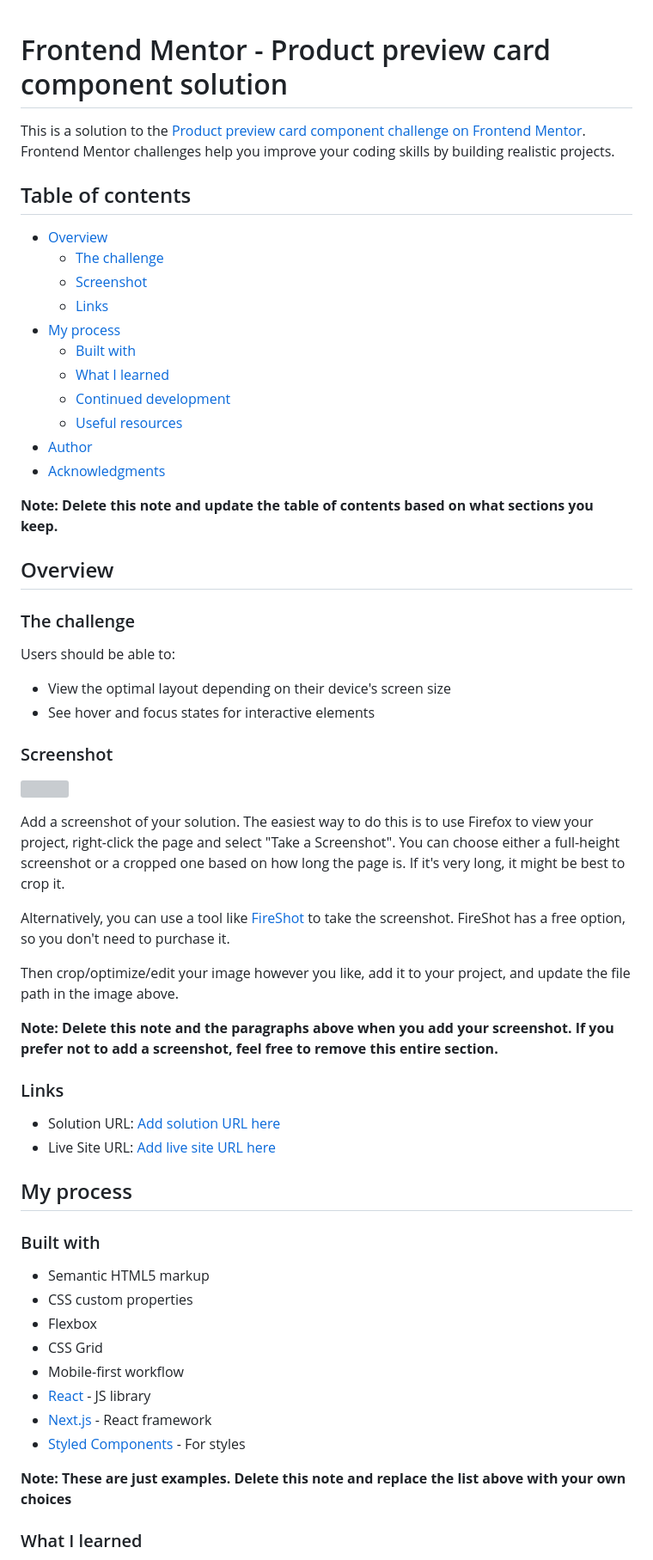
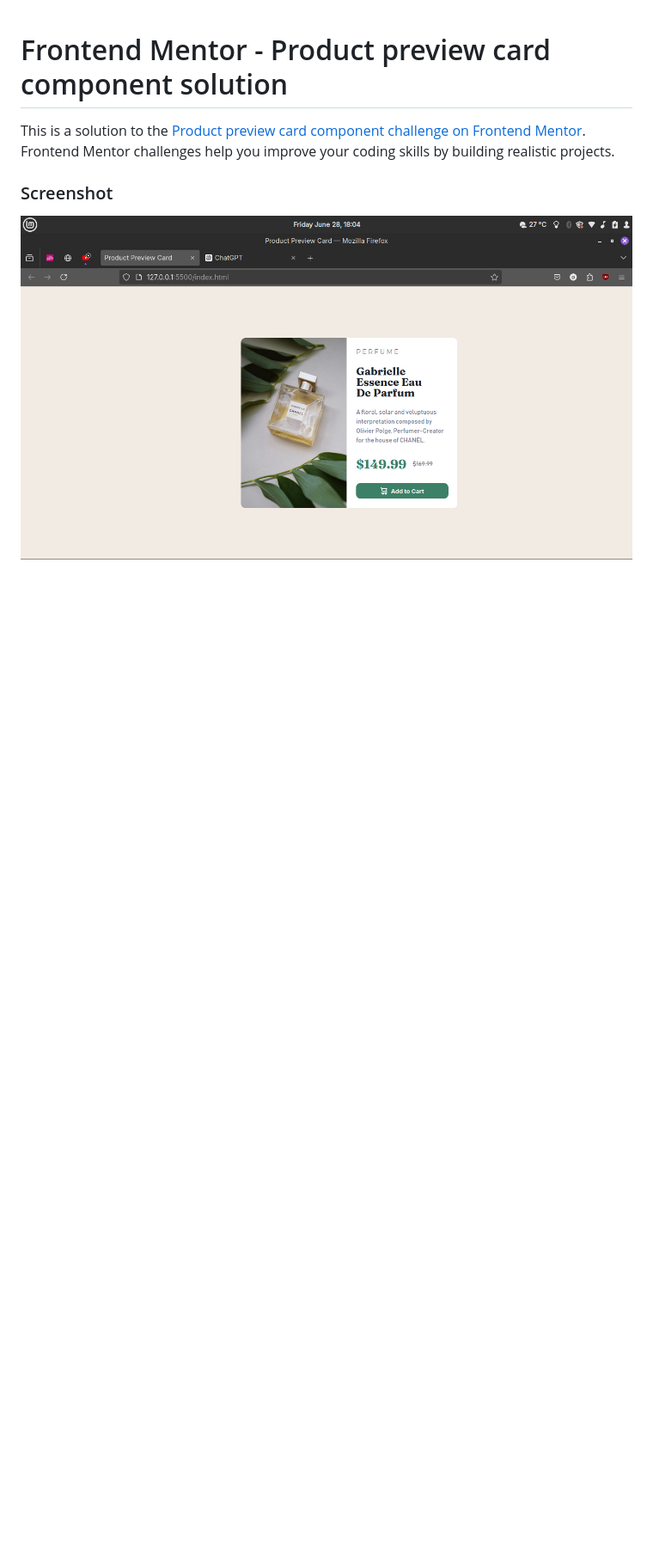
Before and after one commit to antonbest444/product-preview-card-component-main, a Markdown page: README-template.md, the part around the change printed below. Shown: that part at 86% size. Drawn GitHub-style; pictures changed too: Screenshot from 2024-06-28 18-04-34.png (added); blank space fills up the shorter version; grey boxes are pictures that could not be loaded.

Commit message:
Challenge Done!

```diff
--- a/README-template.md
+++ b/README-template.md
@@ -2,62 +2,7 @@
 
 This is a solution to the [Product preview card component challenge on Frontend Mentor](https://www.frontendmentor.io/challenges/product-preview-card-component-GO7UmttRfa). Frontend Mentor challenges help you improve your coding skills by building realistic projects.
 
-## Table of contents
-
-- [Overview](#overview)
-  - [The challenge](#the-challenge)
-  - [Screenshot](#screenshot)
-  - [Links](#links)
-- [My process](#my-process)
-  - [Built with](#built-with)
-  - [What I learned](#what-i-learned)
-  - [Continued development](#continued-development)
-  - [Useful resources](#useful-resources)
-- [Author](#author)
-- [Acknowledgments](#acknowledgments)
-
-**Note: Delete this note and update the table of contents based on what sections you keep.**
-
-## Overview
-
-### The challenge
-
-Users should be able to:
-
-- View the optimal layout depending on their device's screen size
-- See hover and focus states for interactive elements
-
 ### Screenshot
 
-![](./screenshot.jpg)
+![](./Screenshot%20from%202024-06-28%2018-04-34.png)
 
-Add a screenshot of your solution. The easiest way to do this is to use Firefox to view your project, right-click the page and select "Take a Screenshot". You can choose either a full-height screenshot or a cropped one based on how long the page is. If it's very long, it might be best to crop it.
-
-Alternatively, you can use a tool like [FireShot](https://getfireshot.com/) to take the screenshot. FireShot has a free option, so you don't need to purchase it.
-
-Then crop/optimize/edit your image however you like, add it to your project, and update the file path in the image above.
-
-**Note: Delete this note and the paragraphs above when you add your screenshot. If you prefer not to add a screenshot, feel free to remove this entire section.**
-
-### Links
-
-- Solution URL: [Add solution URL here](https://your-solution-url.com)
-- Live Site URL: [Add live site URL here](https://your-live-site-url.com)
-
-## My process
-
-### Built with
-
-- Semantic HTML5 markup
-- CSS custom properties
-- Flexbox
-- CSS Grid
-- Mobile-first workflow
-- [React](https://reactjs.org/) - JS library
-- [Next.js](https://nextjs.org/) - React framework
-- [Styled Components](https://styled-components.com/) - For styles
-
-**Note: These are just examples. Delete this note and replace the list above with your own choices**
-
-### What I learned
-
```
Also changed, not shown: other parts of README-template.md (+1 -48 lines), 1 other file.
